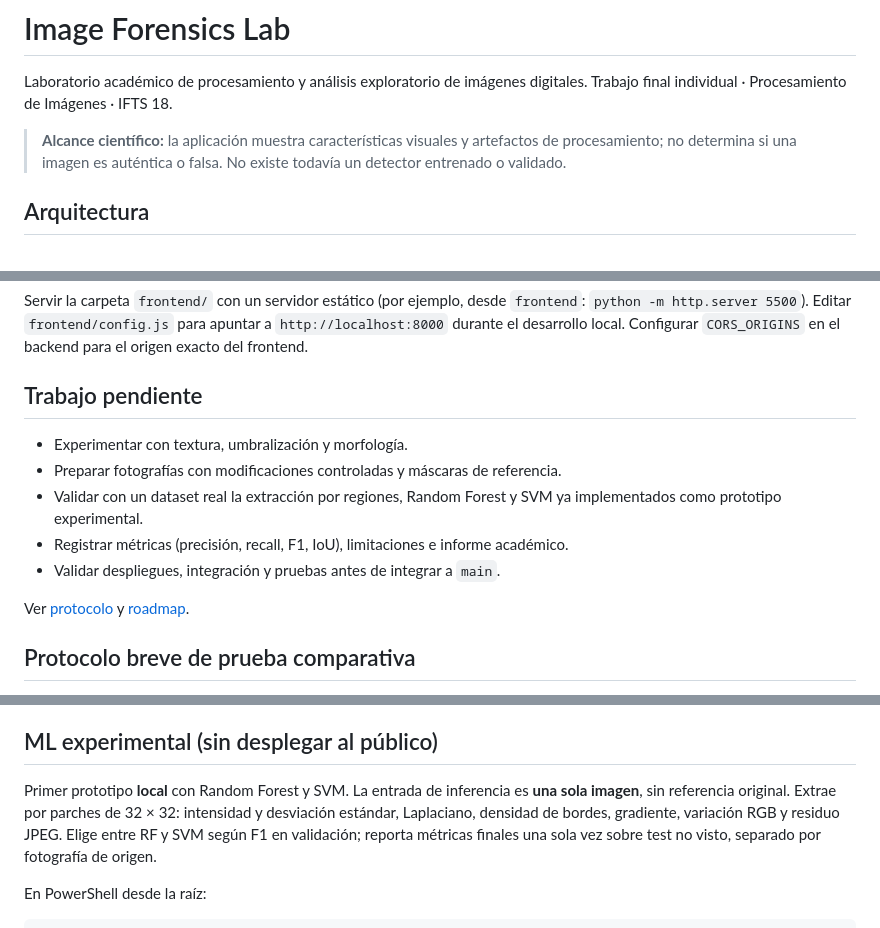
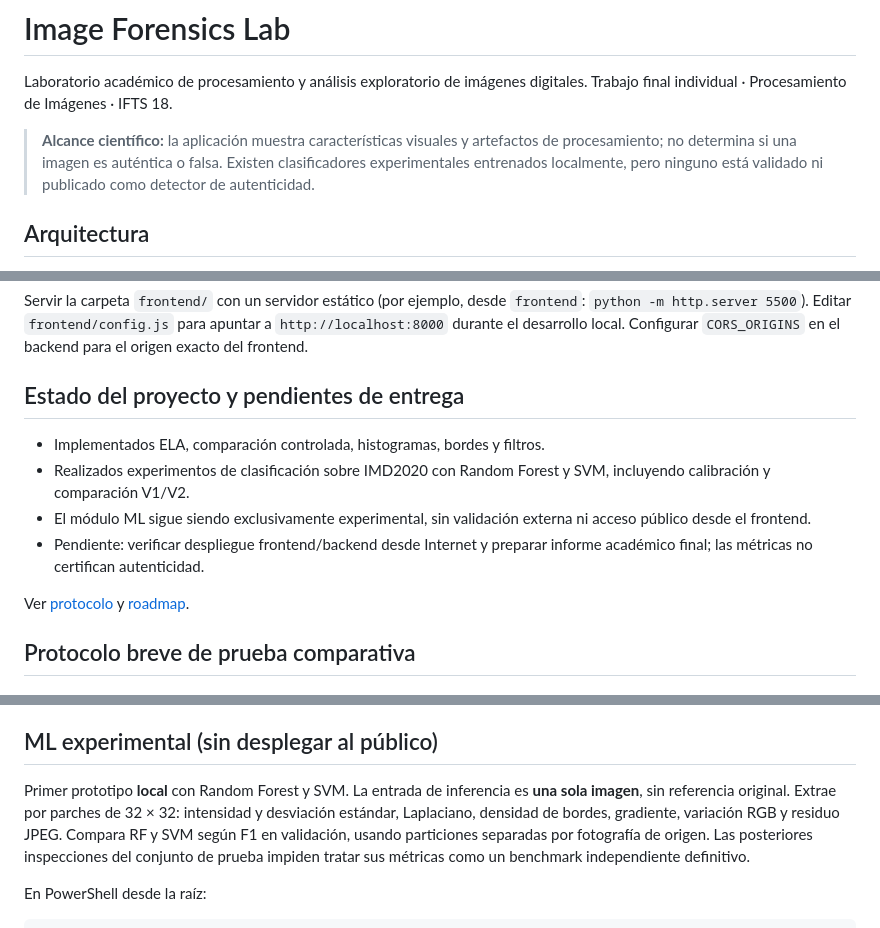
Before and after one commit to ferfava/image-forensics-lab, a Markdown page: README.md, 3 parts joined by grey strips. GitHub-like rendering.

Commit message:
docs: correct project status and distinguish experimental ML from public web demo

````diff
--- a/README.md
+++ b/README.md
@@ -2,7 +2,7 @@
 
 Laboratorio académico de procesamiento y análisis exploratorio de imágenes digitales. Trabajo final individual · Procesamiento de Imágenes · IFTS 18.
 
-> **Alcance científico:** la aplicación muestra características visuales y artefactos de procesamiento; no determina si una imagen es auténtica o falsa. No existe todavía un detector entrenado o validado.
+> **Alcance científico:** la aplicación muestra características visuales y artefactos de procesamiento; no determina si una imagen es auténtica o falsa. Existen clasificadores experimentales entrenados localmente, pero ninguno está validado ni publicado como detector de autenticidad.
 
 ## Arquitectura
 - `frontend/`: interfaz web estática (HTML, CSS, JavaScript), alojable en Vercel.
@@ -37,12 +37,11 @@ uvicorn backend.main:app --reload
 
 Servir la carpeta `frontend/` con un servidor estático (por ejemplo, desde `frontend`: `python -m http.server 5500`). Editar `frontend/config.js` para apuntar a `http://localhost:8000` durante el desarrollo local. Configurar `CORS_ORIGINS` en el backend para el origen exacto del frontend.
 
-## Trabajo pendiente
-- Experimentar con textura, umbralización y morfología.
-- Preparar fotografías con modificaciones controladas y máscaras de referencia.
-- Validar con un dataset real la extracción por regiones, Random Forest y SVM ya implementados como prototipo experimental.
-- Registrar métricas (precisión, recall, F1, IoU), limitaciones e informe académico.
-- Validar despliegues, integración y pruebas antes de integrar a `main`.
+## Estado del proyecto y pendientes de entrega
+- Implementados ELA, comparación controlada, histogramas, bordes y filtros.
+- Realizados experimentos de clasificación sobre IMD2020 con Random Forest y SVM, incluyendo calibración y comparación V1/V2.
+- El módulo ML sigue siendo exclusivamente experimental, sin validación externa ni acceso público desde el frontend.
+- Pendiente: verificar despliegue frontend/backend desde Internet y preparar informe académico final; las métricas no certifican autenticidad.
 
 Ver [protocolo](docs/experimental_protocol.md) y [roadmap](docs/roadmap.md).
 
@@ -80,7 +79,7 @@ Si ambas máscaras están vacías se devuelve 1.0 por coincidencia perfecta, aco
 
 ## ML experimental (sin desplegar al público)
 
-Primer prototipo **local** con Random Forest y SVM. La entrada de inferencia es **una sola imagen**, sin referencia original. Extrae por parches de 32 × 32: intensidad y desviación estándar, Laplaciano, densidad de bordes, gradiente, variación RGB y residuo JPEG. Elige entre RF y SVM según F1 en validación; reporta métricas finales una sola vez sobre test no visto, separado por fotografía de origen.
+Primer prototipo **local** con Random Forest y SVM. La entrada de inferencia es **una sola imagen**, sin referencia original. Extrae por parches de 32 × 32: intensidad y desviación estándar, Laplaciano, densidad de bordes, gradiente, variación RGB y residuo JPEG. Compara RF y SVM según F1 en validación, usando particiones separadas por fotografía de origen. Las posteriores inspecciones del conjunto de prueba impiden tratar sus métricas como un benchmark independiente definitivo.
 
 En PowerShell desde la raíz:
 ```powershell
````
